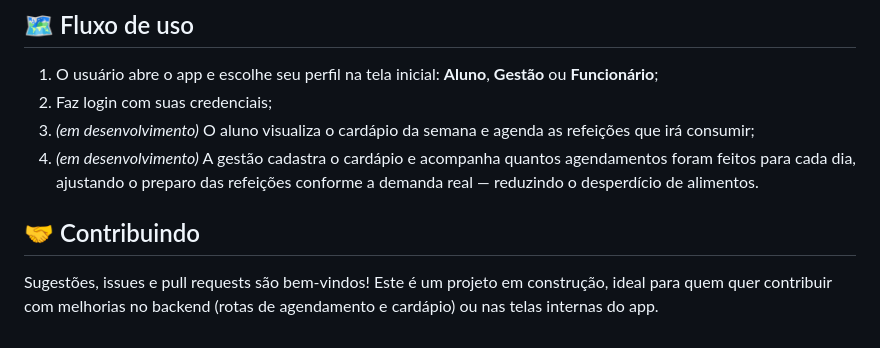
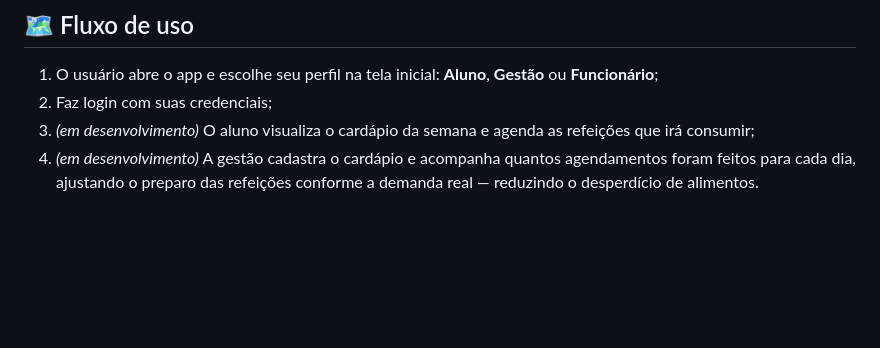
Before and after one commit to ViniciusDCDias/Projeto-Refenda, a Markdown page: README.md, the part around the change. Drawn GitHub-style; blank space fills up the shorter version.

Commit message:
docs: Remove contribution guidelines from README
Removed contribution section from README.

```diff
--- a/README.md
+++ b/README.md
@@ -145,7 +145,3 @@ Se as credenciais forem válidas, a API retorna um **token JWT** e os dados do u
 2. Faz login com suas credenciais;
 3. *(em desenvolvimento)* O aluno visualiza o cardápio da semana e agenda as refeições que irá consumir;
 4. *(em desenvolvimento)* A gestão cadastra o cardápio e acompanha quantos agendamentos foram feitos para cada dia, ajustando o preparo das refeições conforme a demanda real — reduzindo o desperdício de alimentos.
-
-## 🤝 Contribuindo
-
-Sugestões, issues e pull requests são bem-vindos! Este é um projeto em construção, ideal para quem quer contribuir com melhorias no backend (rotas de agendamento e cardápio) ou nas telas internas do app.
```
